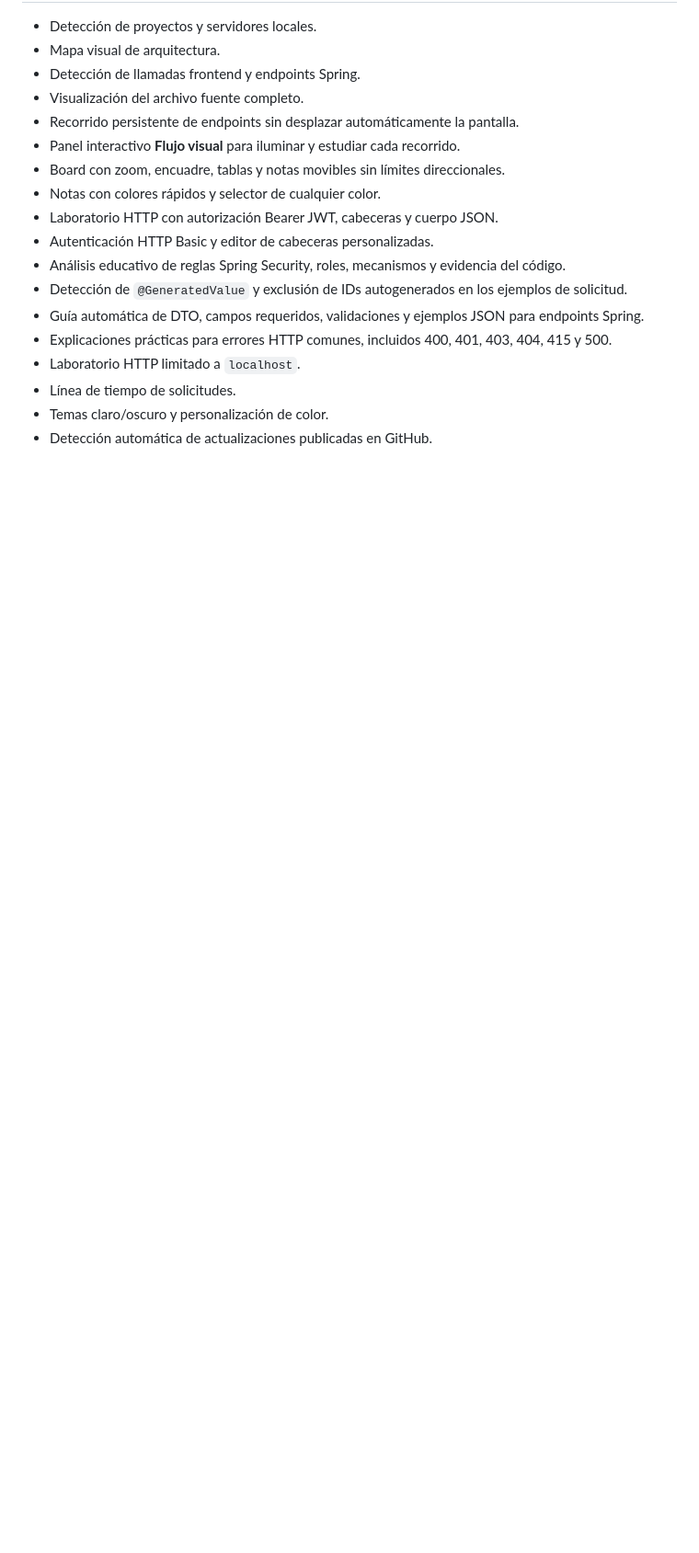
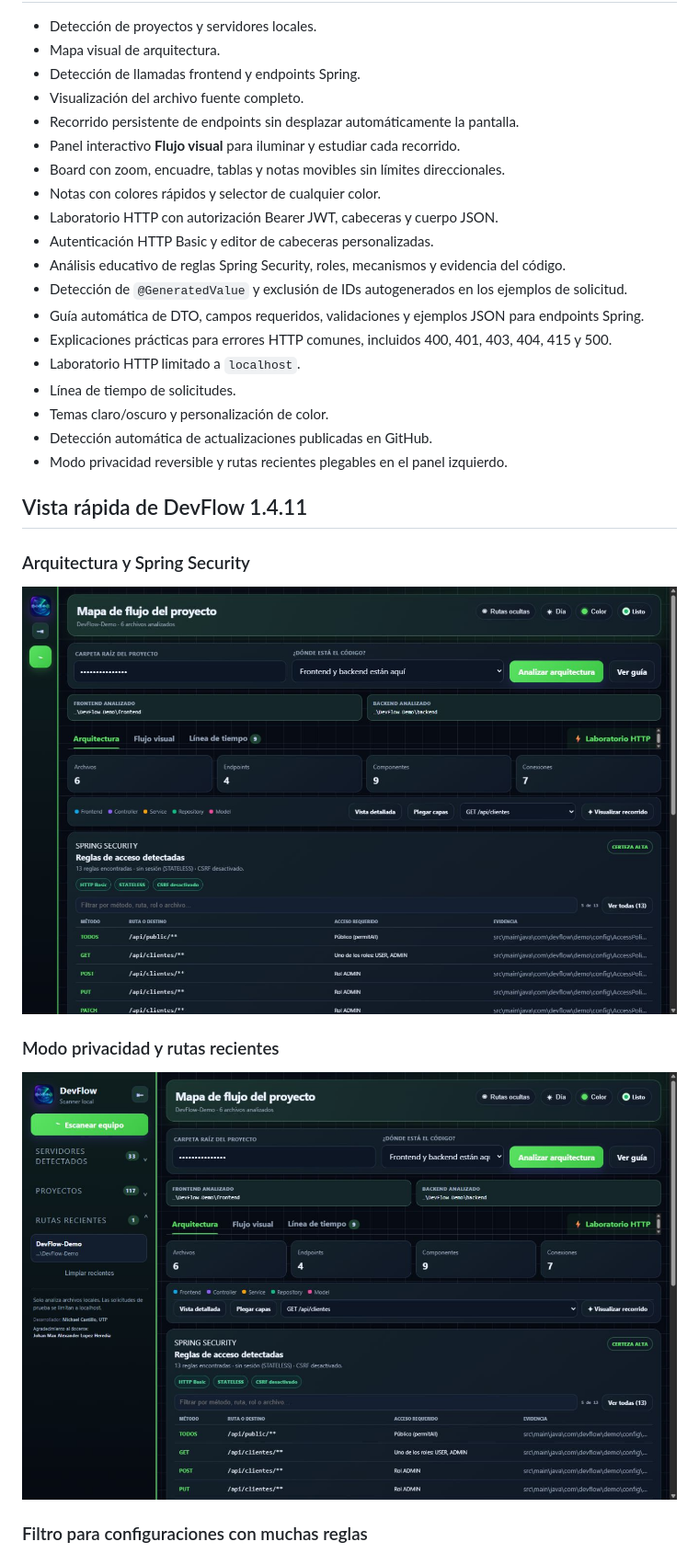
Before and after one commit to Alonelyn/DevFlow-Scanner, a Markdown page: README.md, the part around one of its changes. Shown at 92% size. Drawn GitHub-style; pictures changed too: docs/images/arquitectura-seguridad.png (added), docs/images/privacidad-recientes.png (added); blank space fills up the shorter version.

```diff
--- a/README.md
+++ b/README.md
@@ -24,3 +24,17 @@ Extensión visual educativa para comprender el recorrido de la información entr
 - Línea de tiempo de solicitudes.
 - Temas claro/oscuro y personalización de color.
 - Detección automática de actualizaciones publicadas en GitHub.
+- Modo privacidad reversible y rutas recientes plegables en el panel izquierdo.
+
+## Vista rápida de DevFlow 1.4.11
+
+### Arquitectura y Spring Security
+
+![Arquitectura y reglas Spring Security](docs/images/arquitectura-seguridad.png)
+
+### Modo privacidad y rutas recientes
+
+![Modo privacidad y rutas recientes](docs/images/privacidad-recientes.png)
+
+### Filtro para configuraciones con muchas reglas
+
```
Also changed, not shown: other parts of README.md (+12 -3 lines), RELEASE-NOTES.md (+9 -1 lines), docs/images/flujo-visual-board.png (added), docs/images/laboratorio-http.png (added), docs/images/seguridad-filtrada.png (added), 1 other file.
